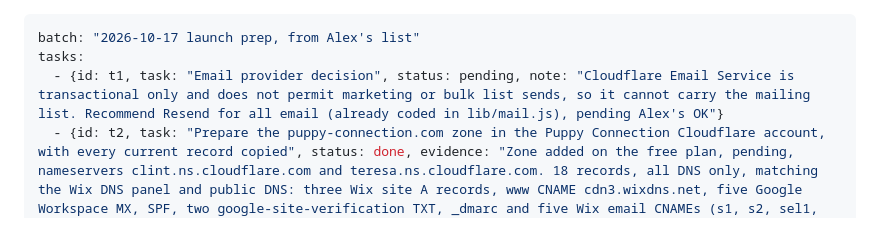
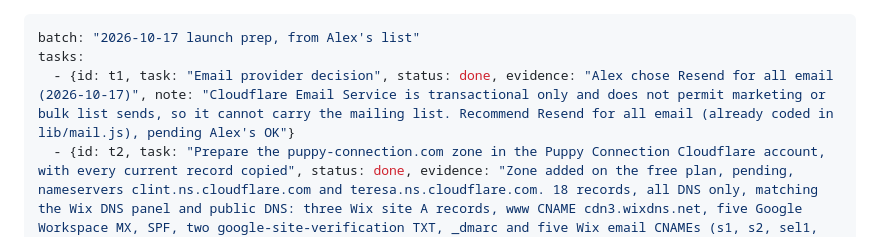
Before and after one commit to alexharper24/puppyconnection-website-repo, a Markdown page: app/docs/batch-2026-10-17-launch-prep.md, the part around the change. Rendered like a GitHub page.

Commit message:
Record Resend for all email and the nameserver and export waits on Amber
Co-Authored-By: Claude Opus 5.5 <noreply@anthropic.com>

```diff
--- a/app/docs/batch-2026-10-17-launch-prep.md
+++ b/app/docs/batch-2026-10-17-launch-prep.md
@@ -1,7 +1,7 @@
 ---
 batch: "2026-10-17 launch prep, from Alex's list"
 tasks:
-  - {id: t1, task: "Email provider decision", status: pending, note: "Cloudflare Email Service is transactional only and does not permit marketing or bulk list sends, so it cannot carry the mailing list. Recommend Resend for all email (already coded in lib/mail.js), pending Alex's OK"}
+  - {id: t1, task: "Email provider decision", status: done, evidence: "Alex chose Resend for all email (2026-10-17)", note: "Cloudflare Email Service is transactional only and does not permit marketing or bulk list sends, so it cannot carry the mailing list. Recommend Resend for all email (already coded in lib/mail.js), pending Alex's OK"}
   - {id: t2, task: "Prepare the puppy-connection.com zone in the Puppy Connection Cloudflare account, with every current record copied", status: done, evidence: "Zone added on the free plan, pending, nameservers clint.ns.cloudflare.com and teresa.ns.cloudflare.com. 18 records, all DNS only, matching the Wix DNS panel and public DNS: three Wix site A records, www CNAME cdn3.wixdns.net, five Google Workspace MX, SPF, two google-site-verification TXT, _dmarc and five Wix email CNAMEs (s1, s2, sel1, sel2 _domainkey and sg). Cloudflare's import missed sel1, sel2, sg and one verification TXT, which were added by hand"}
   - {id: t3, task: "Turn off DNSSEC and the transfer lock for puppy-connection.com in Wix (Alex's Chrome)", status: done, evidence: "No change needed. DNSSEC is off (no DS record at Google DNS). The Wix DNS panel offers Use custom nameservers on this domain, so no transfer is needed and the transfer lock stays on. The nameserver switch in Wix waits on Alex's go-ahead"}
   - {id: t4, task: "Spawn the build sessions", status: done, evidence: "S1 data features and S1b site and content sessions started by Alex; the breed page restyle was sent to S1b"}
```
Also changed, not shown: app/docs/launch-workplan.md (+3 -3 lines).
